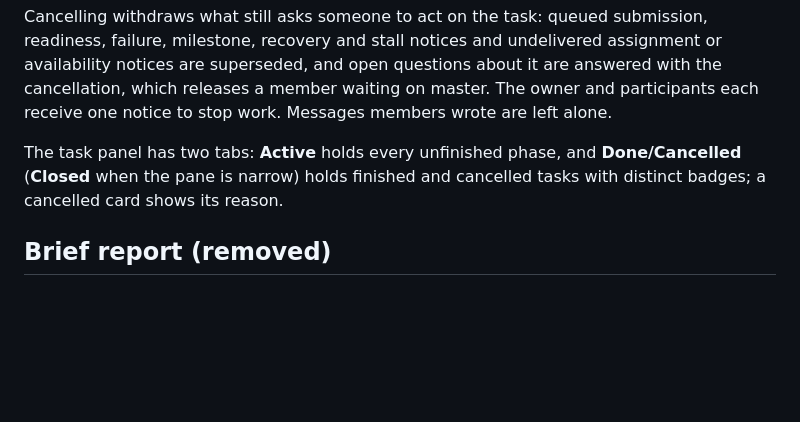
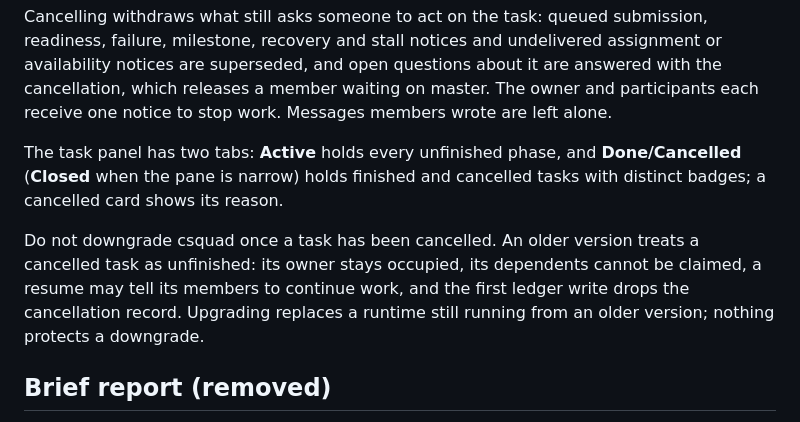
Before and after one commit to ShunL12324/c-squad, a Markdown page: docs/task-evidence.md, the part around the change. GitHub-like rendering; blank space fills up the shorter version.

```diff
--- a/docs/task-evidence.md
+++ b/docs/task-evidence.md
@@ -139,6 +139,12 @@ The task panel has two tabs: **Active** holds every unfinished phase, and
 **Done/Cancelled** (**Closed** when the pane is narrow) holds finished and
 cancelled tasks with distinct badges; a cancelled card shows its reason.
 
+Do not downgrade csquad once a task has been cancelled. An older version treats
+a cancelled task as unfinished: its owner stays occupied, its dependents cannot
+be claimed, a resume may tell its members to continue work, and the first
+ledger write drops the cancellation record. Upgrading replaces a runtime still
+running from an older version; nothing protects a downgrade.
+
 ## Brief report (removed)
 
 The task panel's **Brief report** button, its `b`/`r` keys and `task brief TASK`
```
Also changed, not shown: CHANGELOG.md (+5 -3 lines).
